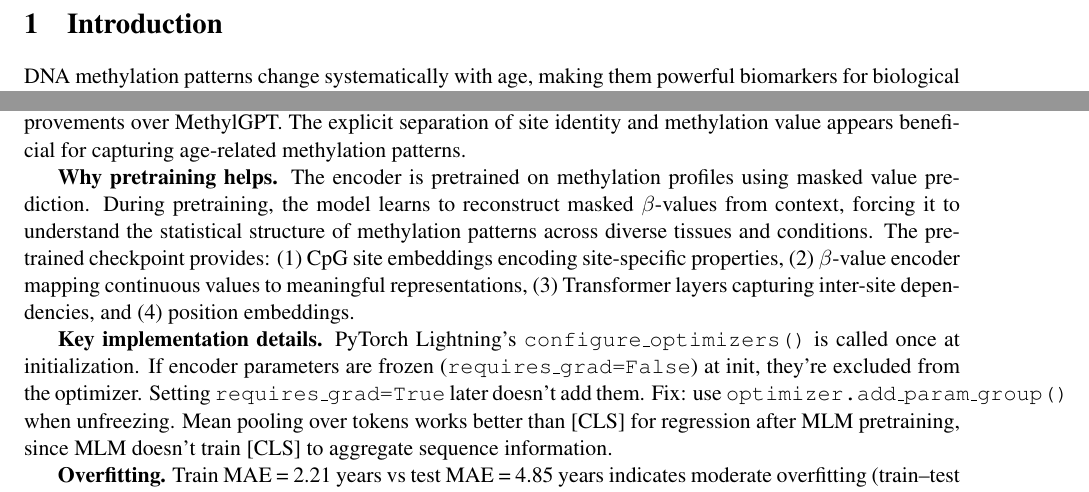
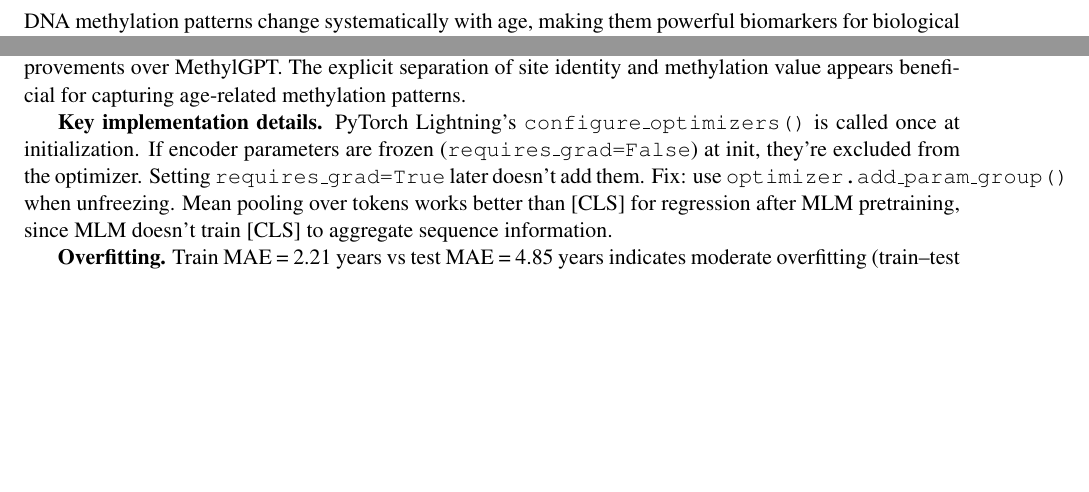
Before and after one commit to netanelazran11/BiomedSciAI_ACL_Project, a LaTeX document (methyl/docs/methylation_age_report.tex): two parts of pages 1 and 5 of 7, joined at a grey line, cut at the place of the change, the shorter picture padded with empty space. Compiled offline with pdfLaTeX.

Commit message:
Remove redundant 'Why pretraining helps' from Discussion (covered in section 7.4)

```diff
--- a/methyl/docs/methylation_age_report.tex
+++ b/methyl/docs/methylation_age_report.tex
@@ -261,8 +261,6 @@ The BMFM-RNA model achieves 2\% improvement in MAE (4.85 vs 4.95 years) and 1.2\
 
 \textbf{Performance.} BMFM-RNA's multi-field tokenization and larger capacity yield modest but consistent improvements over MethylGPT. The explicit separation of site identity and methylation value appears beneficial for capturing age-related methylation patterns.
 
-\textbf{Why pretraining helps.} The encoder is pretrained on  methylation profiles using masked value prediction. During pretraining, the model learns to reconstruct masked $\beta$-values from context, forcing it to understand the statistical structure of methylation patterns across diverse tissues and conditions. The pretrained checkpoint provides: (1) CpG site embeddings encoding site-specific properties, (2) $\beta$-value encoder mapping continuous values to meaningful representations, (3) Transformer layers capturing inter-site dependencies, and (4) position embeddings.
-
 \textbf{Key implementation details.} PyTorch Lightning's \texttt{configure\_optimizers()} is called once at initialization. If encoder parameters are frozen (\texttt{requires\_grad=False}) at init, they're excluded from the optimizer. Setting \texttt{requires\_grad=True} later doesn't add them. Fix: use \texttt{optimizer.add\_param\_group()} when unfreezing. Mean pooling over tokens works better than [CLS] for regression after MLM pretraining, since MLM doesn't train [CLS] to aggregate sequence information.
 
 \textbf{Overfitting.} Train MAE = 2.21 years vs test MAE = 4.85 years indicates moderate overfitting (train--test gap of $\sim$2.6 years). Dropout(0.2) helped reduce this gap from earlier experiments.
```
